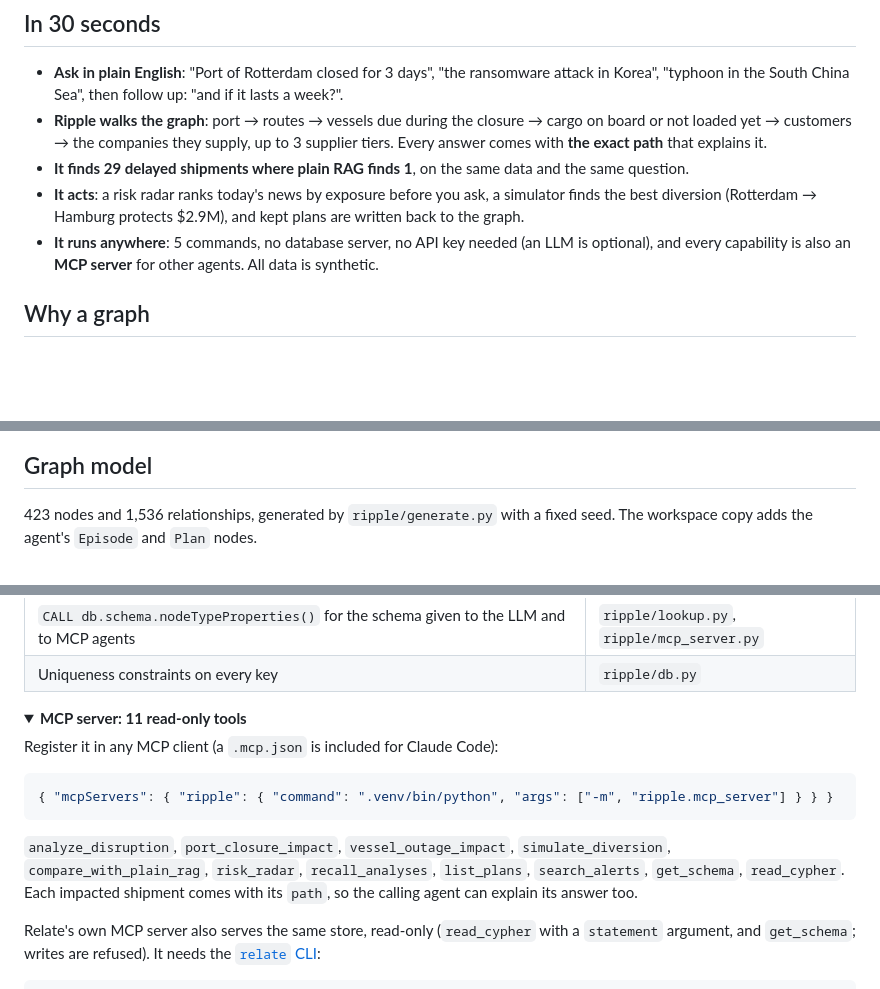
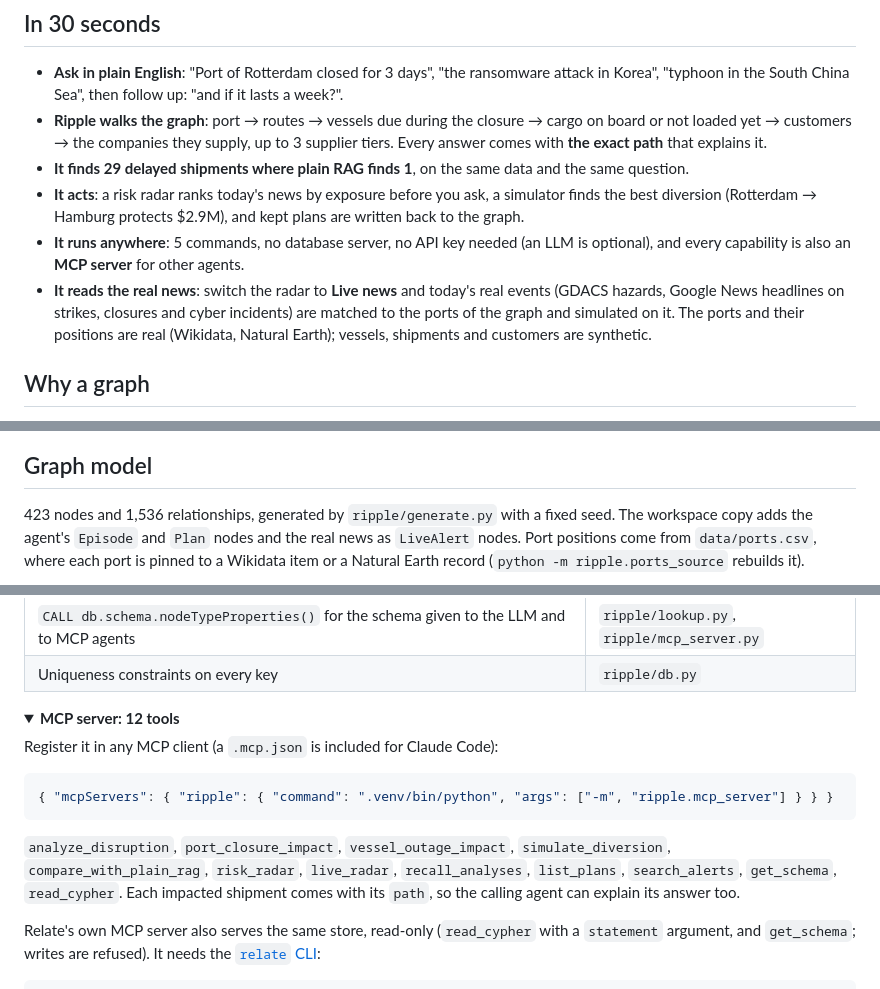
Before and after one commit to tballochi/ripple-supply-chain-agent, a Markdown page: README.md, 3 parts joined by grey strips. GitHub-like rendering; folded sections open; blank space fills up the shorter version.

````diff
--- a/README.md
+++ b/README.md
@@ -23,7 +23,11 @@ A supply chain disruption agent on a <a href="https://relatedb.ai">Relate</a> gr
 - **It acts**: a risk radar ranks today's news by exposure before you ask, a simulator finds the
   best diversion (Rotterdam → Hamburg protects $2.9M), and kept plans are written back to the graph.
 - **It runs anywhere**: 5 commands, no database server, no API key needed (an LLM is optional),
-  and every capability is also an **MCP server** for other agents. All data is synthetic.
+  and every capability is also an **MCP server** for other agents.
+- **It reads the real news**: switch the radar to **Live news** and today's real events (GDACS
+  hazards, Google News headlines on strikes, closures and cyber incidents) are matched to the ports
+  of the graph and simulated on it. The ports and their positions are real (Wikidata, Natural
+  Earth); vessels, shipments and customers are synthetic.
 
 ## Why a graph
 
@@ -139,7 +148,9 @@ flowchart LR
 ## Graph model
 
 423 nodes and 1,536 relationships, generated by `ripple/generate.py` with a fixed seed. The
-workspace copy adds the agent's `Episode` and `Plan` nodes.
+workspace copy adds the agent's `Episode` and `Plan` nodes and the real news as `LiveAlert` nodes.
+Port positions come from `data/ports.csv`, where each port is pinned to a Wikidata item or a
+Natural Earth record (`python -m ripple.ports_source` rebuilds it).
 
 ```mermaid
 flowchart LR
@@ -175,7 +187,7 @@ flowchart LR
 | Uniqueness constraints on every key | `ripple/db.py` |
 
 <details>
-<summary><b>MCP server: 11 read-only tools</b></summary>
+<summary><b>MCP server: 12 tools</b></summary>
 
 Register it in any MCP client (a `.mcp.json` is included for Claude Code):
 
@@ -184,7 +196,7 @@ Register it in any MCP client (a `.mcp.json` is included for Claude Code):
 ```
 
 `analyze_disruption`, `port_closure_impact`, `vessel_outage_impact`, `simulate_diversion`,
-`compare_with_plain_rag`, `risk_radar`, `recall_analyses`, `list_plans`, `search_alerts`,
+`compare_with_plain_rag`, `risk_radar`, `live_radar`, `recall_analyses`, `list_plans`, `search_alerts`,
 `get_schema`, `read_cypher`. Each impacted shipment comes with its `path`, so the calling agent can
 explain its answer too.
 
````
Also changed, not shown: other parts of README.md (+21 -7 lines), SUBMISSION.md (+4 -3 lines), docs/live-radar.jpg (added), 3 other files.
